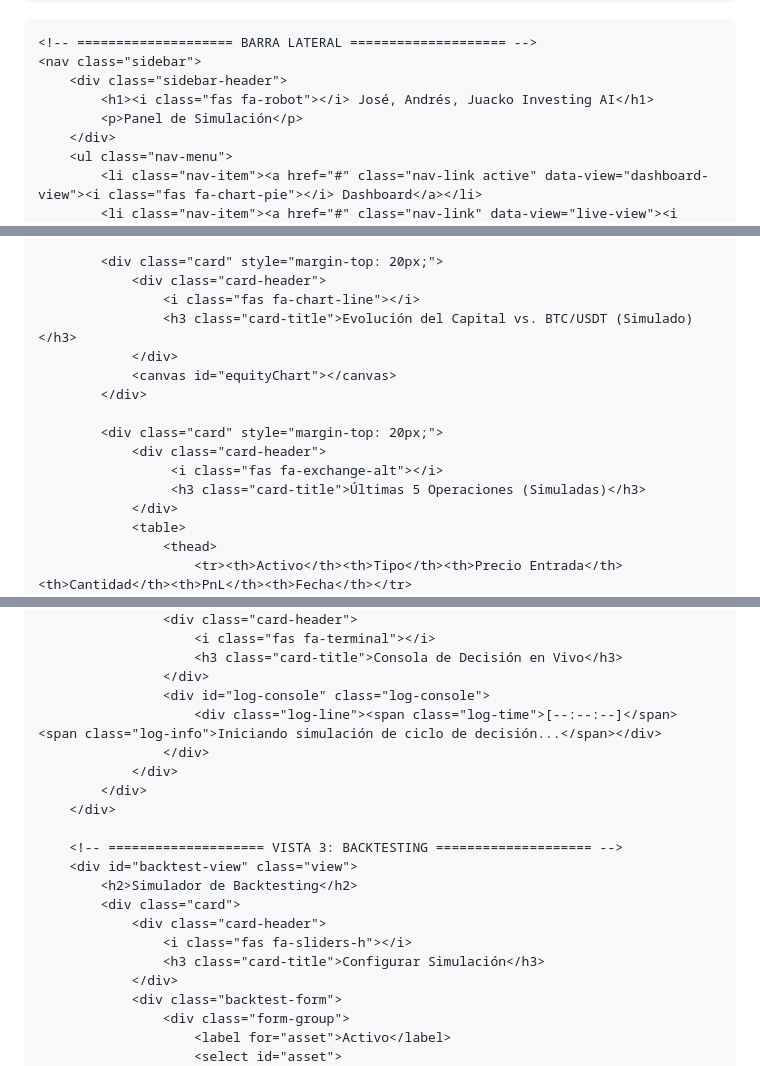
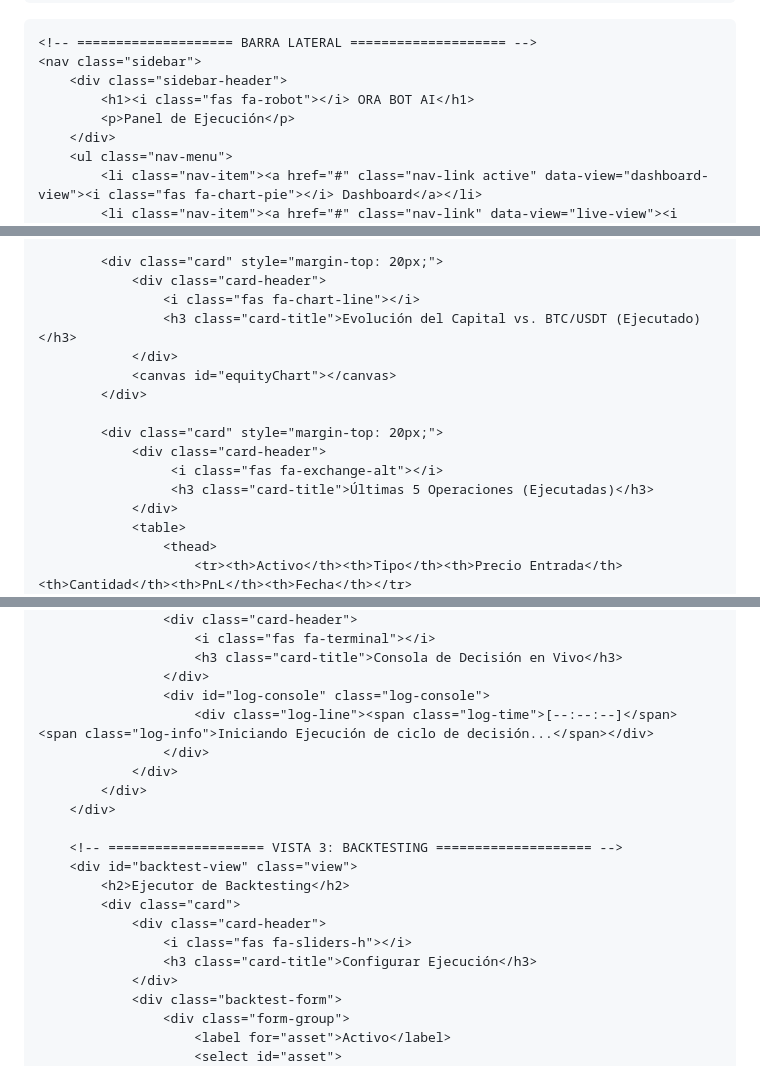
Before and after one commit to Ora-bot-trading/prueba_jose, a Markdown page: README.md, 3 parts joined by grey strips. GitHub-like rendering.

```diff
--- a/README.md
+++ b/README.md
@@ -278,8 +278,8 @@
     <!-- ==================== BARRA LATERAL ==================== -->
     <nav class="sidebar">
         <div class="sidebar-header">
-            <h1><i class="fas fa-robot"></i> José, Andrés, Juacko Investing AI</h1>
-            <p>Panel de Simulación</p>
+            <h1><i class="fas fa-robot"></i> ORA BOT AI</h1>
+            <p>Panel de Ejecución</p>
         </div>
         <ul class="nav-menu">
             <li class="nav-item"><a href="#" class="nav-link active" data-view="dashboard-view"><i class="fas fa-chart-pie"></i> Dashboard</a></li>
@@ -317,7 +317,7 @@
             <div class="card" style="margin-top: 20px;">
                 <div class="card-header">
                     <i class="fas fa-chart-line"></i>
-                    <h3 class="card-title">Evolución del Capital vs. BTC/USDT (Simulado)</h3>
+                    <h3 class="card-title">Evolución del Capital vs. BTC/USDT (Ejecutado)</h3>
                 </div>
                 <canvas id="equityChart"></canvas>
             </div>
@@ -325,7 +325,7 @@
             <div class="card" style="margin-top: 20px;">
                 <div class="card-header">
                      <i class="fas fa-exchange-alt"></i>
-                     <h3 class="card-title">Últimas 5 Operaciones (Simuladas)</h3>
+                     <h3 class="card-title">Últimas 5 Operaciones (Ejecutadas)</h3>
                 </div>
                 <table>
                     <thead>
@@ -385,7 +385,7 @@
                         <h3 class="card-title">Consola de Decisión en Vivo</h3>
                     </div>
                     <div id="log-console" class="log-console">
-                        <div class="log-line"><span class="log-time">[--:--:--]</span> <span class="log-info">Iniciando simulación de ciclo de decisión...</span></div>
+                        <div class="log-line"><span class="log-time">[--:--:--]</span> <span class="log-info">Iniciando Ejecución de ciclo de decisión...</span></div>
                     </div>
                 </div>
             </div>
@@ -393,11 +393,11 @@
 
         <!-- ==================== VISTA 3: BACKTESTING ==================== -->
         <div id="backtest-view" class="view">
-            <h2>Simulador de Backtesting</h2>
+            <h2>Ejecutor de Backtesting</h2>
             <div class="card">
                 <div class="card-header">
                     <i class="fas fa-sliders-h"></i>
-                    <h3 class="card-title">Configurar Simulación</h3>
+                    <h3 class="card-title">Configurar Ejecución</h3>
                 </div>
                 <div class="backtest-form">
                     <div class="form-group">
```
Also changed, not shown: other parts of README.md (+7 -7 lines).
